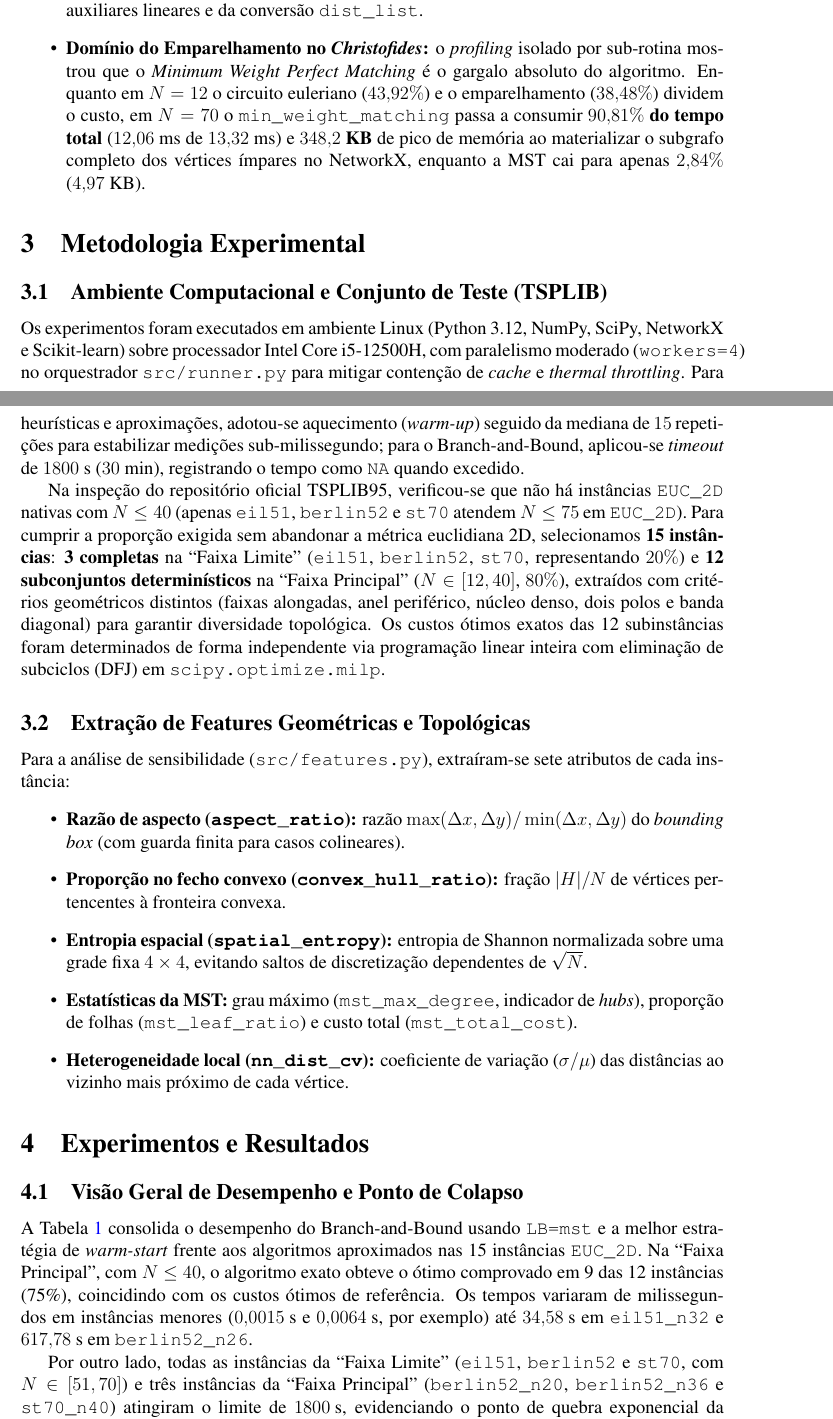
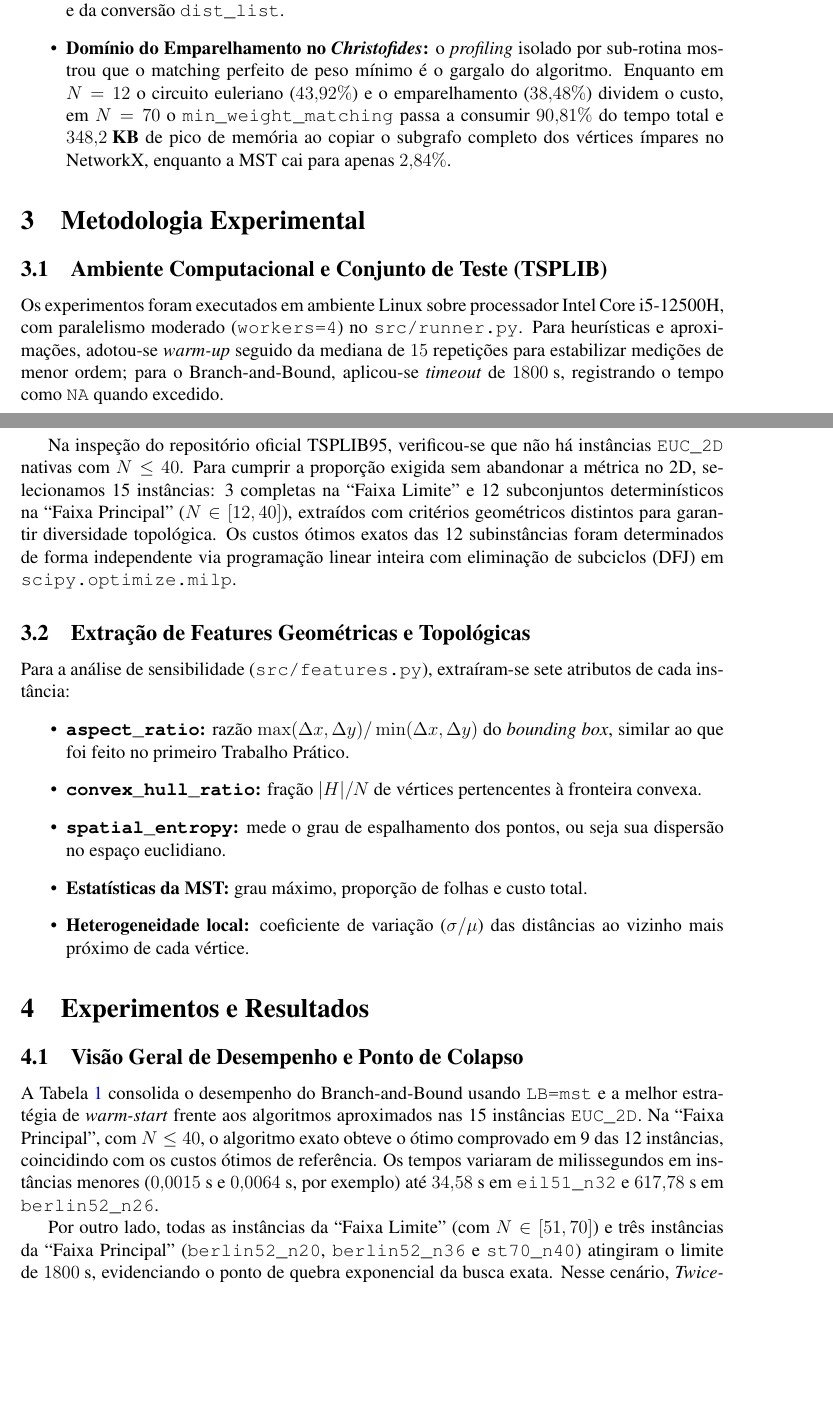
Before and after one commit to Callszone/tp2_alg2, a LaTeX document (report/report.tex): two parts of pages 5 and 6 of 13, joined at a grey line, cut so that both start at the same text, the shorter picture padded with empty space. Compiled offline with pdfLaTeX.

Commit message:
progress in report

```diff
--- a/report/report.tex
+++ b/report/report.tex
@@ -120,8 +120,8 @@ Além do algoritmo exato, foram implementadas cinco estratégias geradoras de ci
 \subsection{Auditoria de Código, Refatorações e Gargalos de Sub-rotina}
 A auditoria empírica e estrutural identificou dois gargalos principais que motivaram refatorações e análises específicas:
 \begin{itemize}
-    \item \textbf{Refatoração do \textit{Convex Hull Insertion} ($O(N^3) \to O(N^2)$):} na versão inicial, cada inserção reavaliava todos os vértices restantes contra todas as arestas do ciclo parcial, resultando em comportamento cúbico. Na refatoração, o ciclo foi representado por vetor de sucessores (\texttt{next\_node}) mantendo em \textit{cache} a melhor aresta $(u^*, w^*)$ de cada vértice externo; a cada inserção, apenas os vértices afetados pela aresta removida são reavaliados por completo, reduzindo a complexidade assintótica para $O(N^2)$ ao custo de vetores auxiliares lineares e da conversão \texttt{dist\_list}.
-    \item \textbf{Domínio do Emparelhamento no \textit{Christofides}:} o \textit{profiling} isolado por sub-rotina mostrou que o \textit{Minimum Weight Perfect Matching} é o gargalo absoluto do algoritmo. Enquanto em $N=12$ o circuito euleriano ($43{,}92\%$) e o emparelhamento ($38{,}48\%$) dividem o custo, em $N=70$ o \texttt{min\_weight\_matching} passa a consumir \textbf{$90{,}81\%$ do tempo total} ($12{,}06\text{ ms}$ de $13{,}32\text{ ms}$) e \textbf{$348{,}2\text{ KB}$} de pico de memória ao materializar o subgrafo completo dos vértices ímpares no NetworkX, enquanto a MST cai para apenas $2{,}84\%$ ($4{,}97\text{ KB}$).
+    \item \textbf{Refatoração do \textit{Convex Hull Insertion} ($O(N^3) \to O(N^2)$):} na versão inicial, cada inserção reavaliava todos os vértices restantes contra todas as arestas do ciclo parcial, resultando em comportamento cúbico. Na refatoração, o ciclo foi representado por vetor de sucessores mantendo em \textit{cache} a melhor aresta $(u^*, w^*)$ de cada vértice externo; a cada inserção, apenas os vértices afetados pela aresta removida são reavaliados por completo, reduzindo a complexidade assintótica para $O(N^2)$ ao custo de vetores auxiliares lineares e da conversão \texttt{dist\_list}.
+    \item \textbf{Domínio do Emparelhamento no \textit{Christofides}:} o \textit{profiling} isolado por sub-rotina mostrou que o matching perfeito de peso mínimo é o gargalo do algoritmo. Enquanto em $N=12$ o circuito euleriano ($43{,}92\%$) e o emparelhamento ($38{,}48\%$) dividem o custo, em $N=70$ o \texttt{min\_weight\_matching} passa a consumir $90{,}81\%$ do tempo total  e \textbf{$348{,}2\text{ KB}$} de pico de memória ao copiar o subgrafo completo dos vértices ímpares no NetworkX, enquanto a MST cai para apenas $2{,}84\%$.
 \end{itemize}
 
 % ==============================================================================
@@ -130,18 +130,18 @@ A auditoria empírica e estrutural identificou dois gargalos principais que moti
 \section{Metodologia Experimental}
 
 \subsection{Ambiente Computacional e Conjunto de Teste (TSPLIB)}
-Os experimentos foram executados em ambiente Linux (Python~3.12, NumPy, SciPy, NetworkX e Scikit-learn) sobre processador Intel Core i5-12500H, com paralelismo moderado (\texttt{workers=4}) no orquestrador \texttt{src/runner.py} para mitigar contenção de \textit{cache} e \textit{thermal throttling}. Para heurísticas e aproximações, adotou-se aquecimento (\textit{warm-up}) seguido da mediana de $15$ repetições para estabilizar medições sub-milissegundo; para o Branch-and-Bound, aplicou-se \textit{timeout} de $1800\text{ s}$ ($30\text{ min}$), registrando o tempo como \texttt{NA} quando excedido.
+Os experimentos foram executados em ambiente Linux sobre processador Intel Core i5-12500H, com paralelismo moderado (\texttt{workers=4}) no \texttt{src/runner.py}. Para heurísticas e aproximações, adotou-se \textit{warm-up} seguido da mediana de $15$ repetições para estabilizar medições de menor ordem; para o Branch-and-Bound, aplicou-se \textit{timeout} de $1800\text{ s}$, registrando o tempo como \texttt{NA} quando excedido.
 
-Na inspeção do repositório oficial TSPLIB95, verificou-se que não há instâncias \texttt{EUC\_2D} nativas com $N \le 40$ (apenas \texttt{eil51}, \texttt{berlin52} e \texttt{st70} atendem $N \le 75$ em \texttt{EUC\_2D}). Para cumprir a proporção exigida sem abandonar a métrica euclidiana 2D, selecionamos \textbf{15 instâncias}: \textbf{3 completas} na ``Faixa Limite'' (\texttt{eil51}, \texttt{berlin52}, \texttt{st70}, representando $20\%$) e \textbf{12 subconjuntos determinísticos} na ``Faixa Principal'' ($N \in [12, 40]$, $80\%$), extraídos com critérios geométricos distintos (faixas alongadas, anel periférico, núcleo denso, dois polos e banda diagonal) para garantir diversidade topológica. Os custos ótimos exatos das 12 subinstâncias foram determinados de forma independente via programação linear inteira com eliminação de subciclos (DFJ) em \texttt{scipy.optimize.milp}.
+Na inspeção do repositório oficial TSPLIB95, verificou-se que não há instâncias \texttt{EUC\_2D} nativas com $N \le 40$. Para cumprir a proporção exigida sem abandonar a métrica no 2D, selecionamos 15 instâncias: 3 completas na ``Faixa Limite''  e 12 subconjuntos determinísticos na ``Faixa Principal'' ($N \in [12, 40]$), extraídos com critérios geométricos distintos para garantir diversidade topológica. Os custos ótimos exatos das 12 subinstâncias foram determinados de forma independente via programação linear inteira com eliminação de subciclos (DFJ) em \texttt{scipy.optimize.milp}.
 
 \subsection{Extração de Features Geométricas e Topológicas}
 Para a análise de sensibilidade (\texttt{src/features.py}), extraíram-se sete atributos de cada instância:
 \begin{itemize}
-    \item \textbf{Razão de aspecto (\texttt{aspect\_ratio}):} razão $\max(\Delta x, \Delta y) / \min(\Delta x, \Delta y)$ do \textit{bounding box} (com guarda finita para casos colineares).
-    \item \textbf{Proporção no fecho convexo (\texttt{convex\_hull\_ratio}):} fração $|H|/N$ de vértices pertencentes à fronteira convexa.
-    \item \textbf{Entropia espacial (\texttt{spatial\_entropy}):} entropia de Shannon normalizada sobre uma grade fixa $4 \times 4$, evitando saltos de discretização dependentes de $\sqrt{N}$.
-    \item \textbf{Estatísticas da MST:} grau máximo (\texttt{mst\_max\_degree}, indicador de \textit{hubs}), proporção de folhas (\texttt{mst\_leaf\_ratio}) e custo total (\texttt{mst\_total\_cost}).
-    \item \textbf{Heterogeneidade local (\texttt{nn\_dist\_cv}):} coeficiente de variação ($\sigma / \mu$) das distâncias ao vizinho mais próximo de cada vértice.
+    \item \textbf{\texttt{aspect\_ratio}:} razão $\max(\Delta x, \Delta y) / \min(\Delta x, \Delta y)$ do \textit{bounding box}, similar ao que foi feito no primeiro Trabalho Prático.
+    \item \textbf{\texttt{convex\_hull\_ratio}:} fração $|H|/N$ de vértices pertencentes à fronteira convexa.
+    \item \textbf{\texttt{spatial\_entropy}:} mede o grau de espalhamento dos pontos, ou seja sua dispersão no espaço euclidiano.
+    \item \textbf{Estatísticas da MST:} grau máximo, proporção de folhas e custo total.
+    \item \textbf{Heterogeneidade local:} coeficiente de variação ($\sigma / \mu$) das distâncias ao vizinho mais próximo de cada vértice.
 \end{itemize}
 
 % ==============================================================================
@@ -150,9 +150,9 @@ Para a análise de sensibilidade (\texttt{src/features.py}), extraíram-se sete
 \section{Experimentos e Resultados}
 
 \subsection{Visão Geral de Desempenho e Ponto de Colapso}
-A Tabela~\ref{tab:resultados_gerais} consolida o desempenho do Branch-and-Bound usando \texttt{LB=mst} e a melhor estratégia de \textit{warm-start} frente aos algoritmos aproximados nas 15 instâncias \texttt{EUC\_2D}. Na ``Faixa Principal'', com $N \le 40$, o algoritmo exato obteve o ótimo comprovado em 9 das 12 instâncias (75\%), coincidindo com os custos ótimos de referência. Os tempos variaram de milissegundos em instâncias menores ($0{,}0015\text{ s}$  e $0{,}0064\text{ s}$, por exemplo) até $34{,}58\text{ s}$ em \texttt{eil51\_n32} e $617{,}78\text{ s}$ em \texttt{berlin52\_n26}.
+A Tabela~\ref{tab:resultados_gerais} consolida o desempenho do Branch-and-Bound usando \texttt{LB=mst} e a melhor estratégia de \textit{warm-start} frente aos algoritmos aproximados nas 15 instâncias \texttt{EUC\_2D}. Na ``Faixa Principal'', com $N \le 40$, o algoritmo exato obteve o ótimo comprovado em 9 das 12 instâncias, coincidindo com os custos ótimos de referência. Os tempos variaram de milissegundos em instâncias menores ($0{,}0015\text{ s}$  e $0{,}0064\text{ s}$, por exemplo) até $34{,}58\text{ s}$ em \texttt{eil51\_n32} e $617{,}78\text{ s}$ em \texttt{berlin52\_n26}.
 
-Por outro lado, todas as instâncias da ``Faixa Limite'' (\texttt{eil51}, \texttt{berlin52} e \texttt{st70}, com $N \in [51, 70]$) e três instâncias da ``Faixa Principal'' (\texttt{berlin52\_n20}, \texttt{berlin52\_n36} e \texttt{st70\_n40}) atingiram o limite de $1800\text{ s}$, evidenciando o ponto de quebra exponencial da busca exata. Nesse cenário, \textit{Twice-around-the-tree} e \textit{Christofides} mantiveram execução inferior a $14\text{ ms}$ mesmo em $N=70$, com \textit{Christofides} entregando \textit{gaps} consistentemente menores (média de $9{,}46\%$ contra $25{,}16\%$ do primeiro citado).
+Por outro lado, todas as instâncias da ``Faixa Limite'' (com $N \in [51, 70]$) e três instâncias da ``Faixa Principal'' (\texttt{berlin52\_n20}, \texttt{berlin52\_n36} e \texttt{st70\_n40}) atingiram o limite de $1800\text{ s}$, evidenciando o ponto de quebra exponencial da busca exata. Nesse cenário, \textit{Twice-around-the-tree} e \textit{Christofides} mantiveram execução inferior a $14\text{ ms}$ mesmo em $N=70$, com \textit{Christofides} entregando \textit{gaps} consistentemente menores (média de $9{,}46\%$ contra $25{,}16\%$ do primeiro citado).
 
 Destaca-se ainda que o colapso do Branch-and-Bound não depende exclusivamente de $N$: enquanto \texttt{eil51\_n32} ($N=32$) foi resolvida em $34{,}58\text{ s}$ expandindo $386.460$ nós, \texttt{berlin52\_n20} ($N=20$) estourou $1800\text{ s}$ após expandir mais de $64{,}5$ milhões de nós. Esse comportamento decorre da topologia de \texttt{berlin52\_n20}: alta heterogeneidade local, com agrupamentos separados por longas arestas, na qual a MST dos vértices restantes subestima o custo real de ida e volta entre grupos, enfraquecendo a poda.
 
```
Also changed, not shown: report/report.tex (16 more changed lines).
